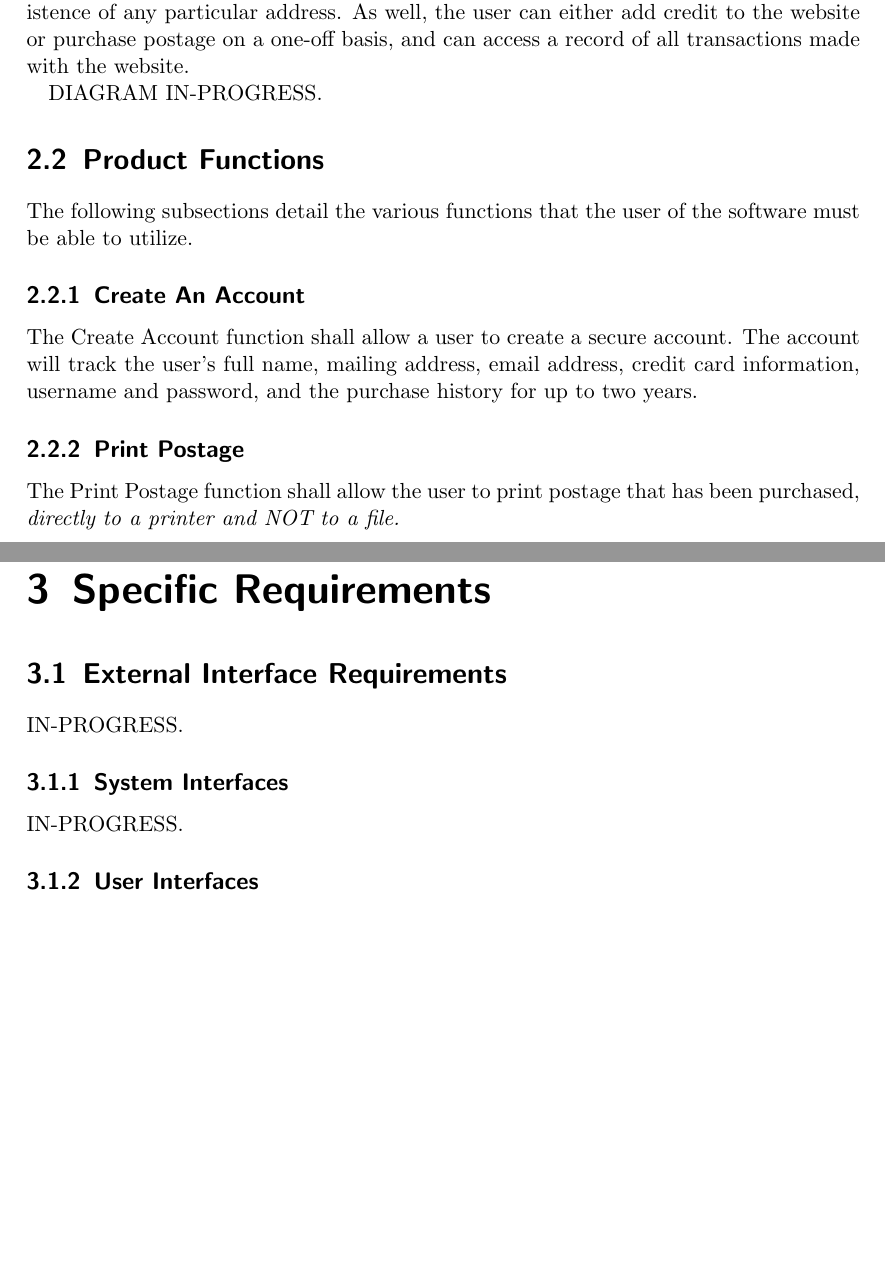
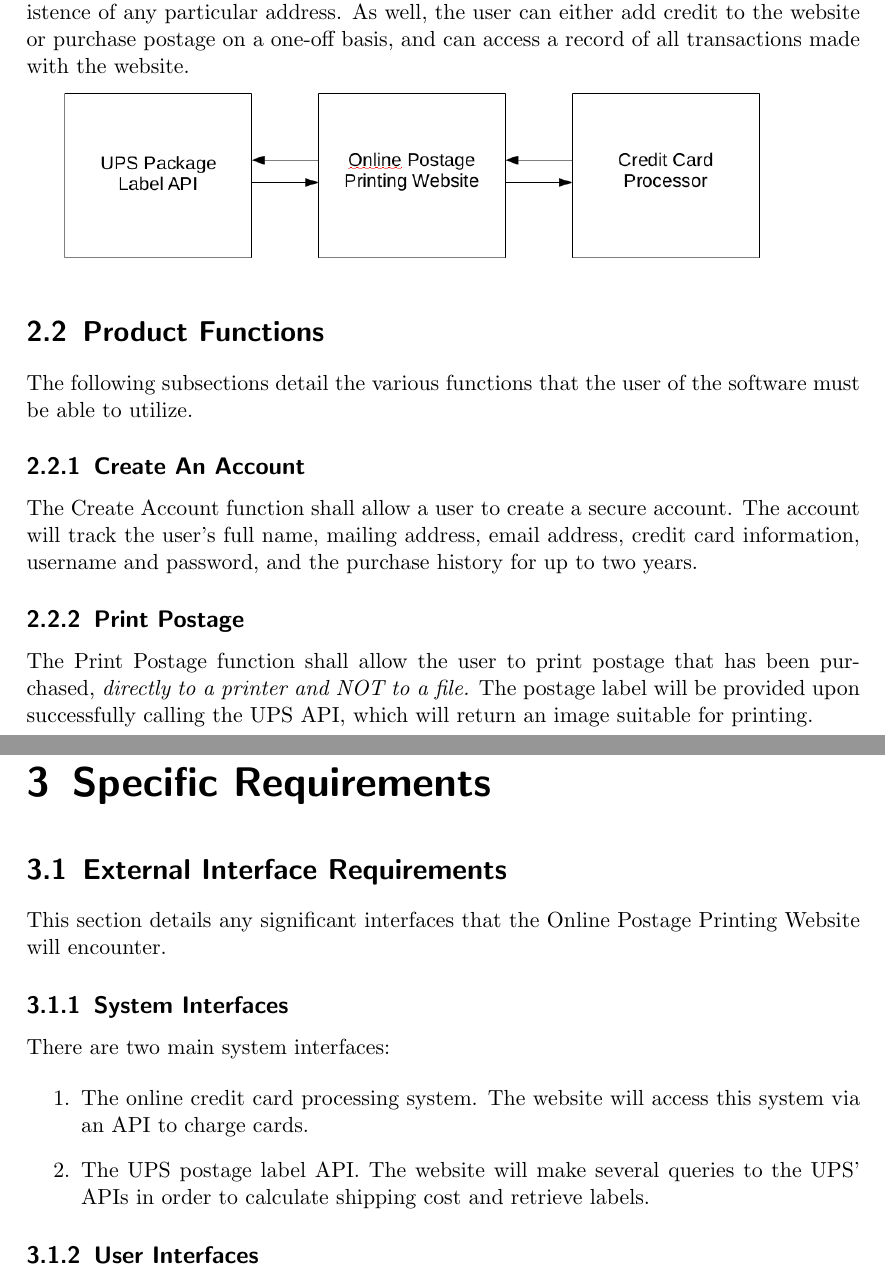
Before and after one commit to aggroskater/cs3398-software-engineering, a LaTeX document (Software-Requirements-Specification-Team-Moon-Moon.tex): two parts of pages 9 and 12 of 18, joined at a grey line, cut so that both start at the same text, the shorter picture padded with empty space. Compiled offline with pdfLaTeX.

Commit message:
Fuckin' hell. Spent half an hour messing with latex and scrreprt not wanting to play nice with figure environments.

```diff
--- a/Software-Requirements-Specification-Team-Moon-Moon.tex
+++ b/Software-Requirements-Specification-Team-Moon-Moon.tex
@@ -34,6 +34,9 @@
     urlcolor=purple,        % color of external links
     linktoc=all            % all makes whole line a link. "page" -> only page#
 }%
+
+%graphics
+  \usepackage[pdftex]{graphicx}
 
 %We use these renews so that our enumerations get sublisted with numbers
 %rather than letters.
@@ -145,7 +148,11 @@ address. As well, the user can either add credit to the website or purchase
 postage on a one-off basis, and can access a record of all transactions made
 with the website.
 
-DIAGRAM IN-PROGRESS.
+%\begin{figure}[H]
+%\centering
+\includegraphics[scale=.4]{2-1-product-perspective.png}
+%\label{sec_2_1}
+%\end{figure}
 
 \section{Product Functions}
 
@@ -162,7 +169,9 @@ years.
 \subsection{Print Postage}
 
 The Print Postage function shall allow the user to print postage that has been
-purchased, \emph{directly to a printer and NOT to a file.}
+purchased, \emph{directly to a printer and NOT to a file.} The postage label
+will be provided upon successfully calling the UPS API, which will return an
+image suitable for printing.
 
 \subsection{Buy Postage}
 
@@ -239,11 +250,20 @@ It is assumed that the end user:
 
 \section{External Interface Requirements}
 
-IN-PROGRESS.
+This section details any significant interfaces that the Online
+Postage Printing Website will encounter.
 
 \subsection{System Interfaces}
 
-IN-PROGRESS.
+There are two main system interfaces:
+
+\begin{enumerate}
+\item The online credit card processing system. The website will
+access this system via an API to charge cards.
+\item The UPS postage label API. The website will make several
+queries to the UPS' APIs in order to calculate shipping cost and
+retrieve labels.
+\end{enumerate}
 
 \subsection{User Interfaces}
 
```
Also changed, not shown: 2-1-product-perspective.png (added), 3-4-data-structure.png (added), Software-Requirements-Specification-Team-Moon-Moon.tex (22 more changed lines).
